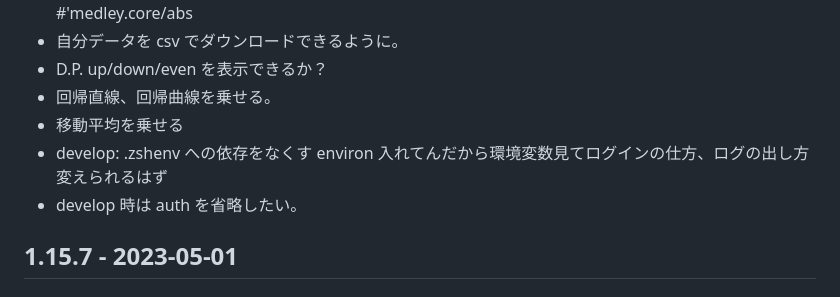
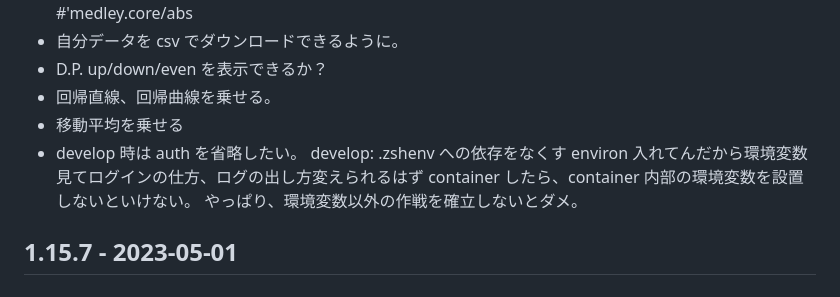
Before and after one commit to hkim0331/typing-ex, a Markdown page: CHANGELOG.md, the part around the change. Drawn GitHub-style.

Commit message:
other than env-var?

```diff
--- a/CHANGELOG.md
+++ b/CHANGELOG.md
@@ -19,9 +19,11 @@
 - D.P. up/down/even を表示できるか？
 - 回帰直線、回帰曲線を乗せる。
 - 移動平均を乗せる
-- develop: .zshenv への依存をなくす
+- develop 時は auth を省略したい。
+  develop: .zshenv への依存をなくす
   environ 入れてんだから環境変数見てログインの仕方、ログの出し方変えられるはず
-- develop 時は auth を省略したい。
+  container したら、container 内部の環境変数を設置しないといけない。
+  やっぱり、環境変数以外の作戦を確立しないとダメ。
 
 
 ## 1.15.7 - 2023-05-01
```
